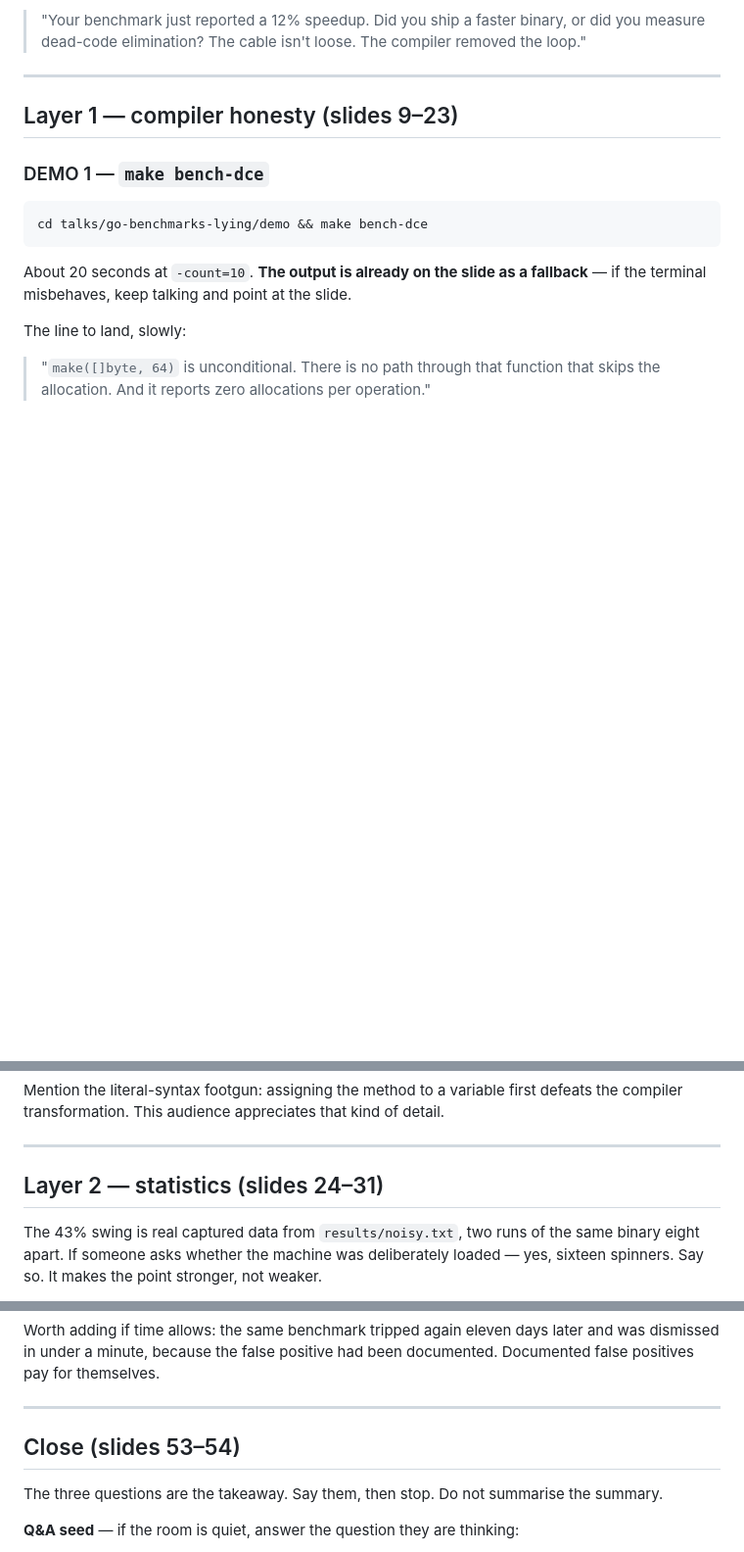
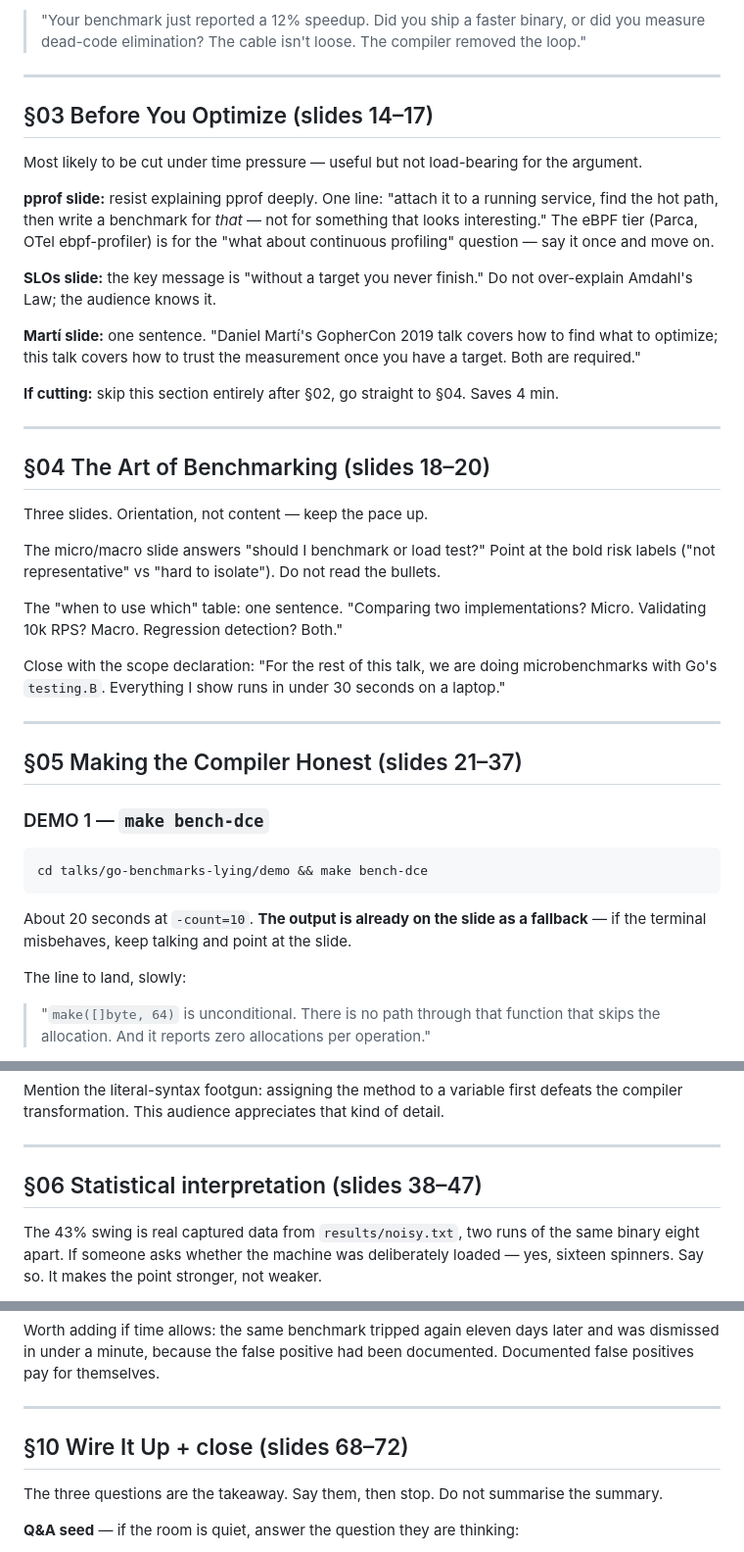
Before and after one commit to kakkoyun/gopherconuk-26, a Markdown page: talks/go-benchmarks-lying/speaker-notes.md, 3 parts joined by grey strips. Shown at 98% size. GitHub-like rendering; blank space fills up the shorter version.

```diff
--- a/talks/go-benchmarks-lying/speaker-notes.md
+++ b/talks/go-benchmarks-lying/speaker-notes.md
@@ -47,7 +66,42 @@ Then the pivot — quick and a little flat, no drum roll:
 
 ---
 
-## Layer 1 — compiler honesty (slides 9–23)
+## §03 Before You Optimize (slides 14–17)
+
+Most likely to be cut under time pressure — useful but not load-bearing for the argument.
+
+**pprof slide:** resist explaining pprof deeply. One line: "attach it to a running service, find
+the hot path, then write a benchmark for *that* — not for something that looks interesting." The
+eBPF tier (Parca, OTel ebpf-profiler) is for the "what about continuous profiling" question —
+say it once and move on.
+
+**SLOs slide:** the key message is "without a target you never finish." Do not over-explain
+Amdahl's Law; the audience knows it.
+
+**Martí slide:** one sentence. "Daniel Martí's GopherCon 2019 talk covers how to find what to
+optimize; this talk covers how to trust the measurement once you have a target. Both are
+required."
+
+**If cutting:** skip this section entirely after §02, go straight to §04. Saves 4 min.
+
+---
+
+## §04 The Art of Benchmarking (slides 18–20)
+
+Three slides. Orientation, not content — keep the pace up.
+
+The micro/macro slide answers "should I benchmark or load test?" Point at the bold risk labels
+("not representative" vs "hard to isolate"). Do not read the bullets.
+
+The "when to use which" table: one sentence. "Comparing two implementations? Micro. Validating
+10k RPS? Macro. Regression detection? Both."
+
+Close with the scope declaration: "For the rest of this talk, we are doing microbenchmarks with
+Go's `testing.B`. Everything I show runs in under 30 seconds on a laptop."
+
+---
+
+## §05 Making the Compiler Honest (slides 21–37)
 
 ### DEMO 1 — `make bench-dce`
 
@@ -92,7 +146,7 @@ transformation. This audience appreciates that kind of detail.
 
 ---
 
-## Layer 2 — statistics (slides 24–31)
+## §06 Statistical interpretation (slides 38–47)
 
 The 43% swing is real captured data from `results/noisy.txt`, two runs of the same binary eight
 apart. If someone asks whether the machine was deliberately loaded — yes, sixteen spinners. Say so.
@@ -181,7 +235,7 @@ themselves.
 
 ---
 
-## Close (slides 53–54)
+## §10 Wire It Up + close (slides 68–72)
 
 The three questions are the takeaway. Say them, then stop. Do not summarise the summary.
 
```
Also changed, not shown: other parts of talks/go-benchmarks-lying/speaker-notes.md (+37 -18 lines), talks/go-benchmarks-lying/outline.md (+21 -13 lines).
